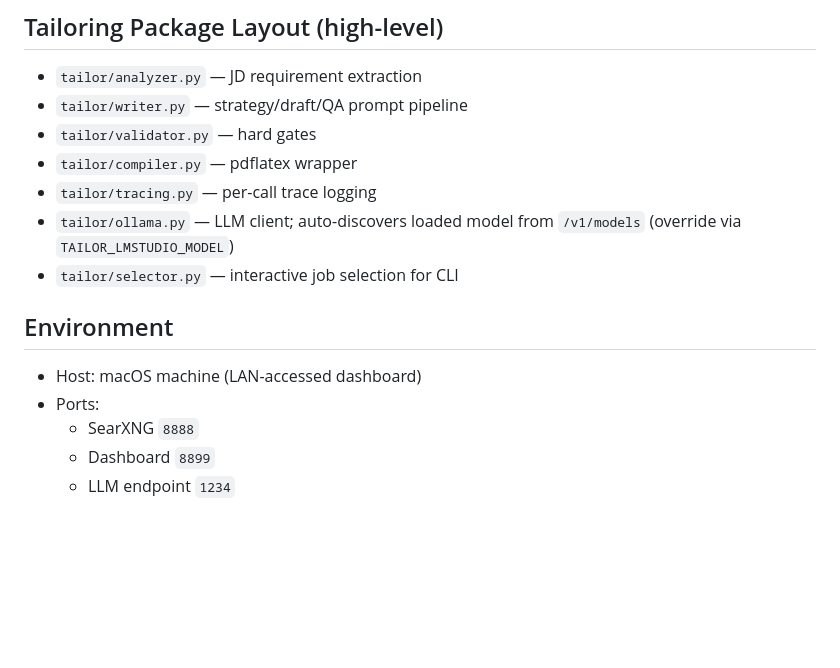
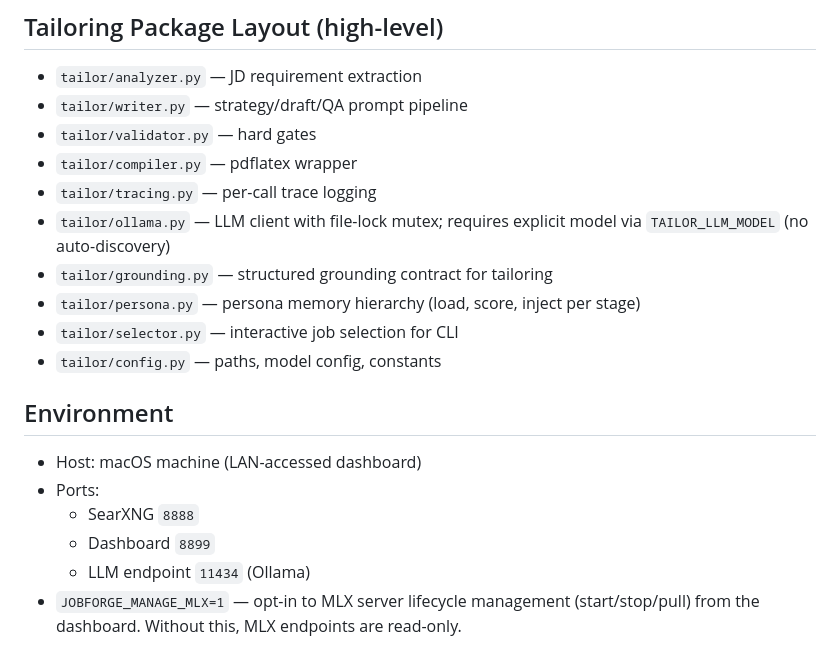
Before and after one commit to cjordan223/web-scrape-ai, a Markdown page: CLAUDE.md, the part around one of its changes. Drawn GitHub-style; blank space fills up the shorter version.

```diff
--- a/CLAUDE.md
+++ b/CLAUDE.md
@@ -127,8 +146,11 @@ Mobile routes (auto-redirect on `width < 768`), tab bar order: Ingest, QA, Jobs,
 - `tailor/validator.py` — hard gates
 - `tailor/compiler.py` — pdflatex wrapper
 - `tailor/tracing.py` — per-call trace logging
-- `tailor/ollama.py` — LLM client; auto-discovers loaded model from `/v1/models` (override via `TAILOR_LMSTUDIO_MODEL`)
+- `tailor/ollama.py` — LLM client with file-lock mutex; requires explicit model via `TAILOR_LLM_MODEL` (no auto-discovery)
+- `tailor/grounding.py` — structured grounding contract for tailoring
+- `tailor/persona.py` — persona memory hierarchy (load, score, inject per stage)
 - `tailor/selector.py` — interactive job selection for CLI
+- `tailor/config.py` — paths, model config, constants
 
 ## Environment
 
@@ -136,4 +158,5 @@ Mobile routes (auto-redirect on `width < 768`), tab bar order: Ingest, QA, Jobs,
 - Ports:
   - SearXNG `8888`
   - Dashboard `8899`
-  - LLM endpoint `1234`
+  - LLM endpoint `11434` (Ollama)
+- `JOBFORGE_MANAGE_MLX=1` — opt-in to MLX server lifecycle management (start/stop/pull) from the dashboard. Without this, MLX endpoints are read-only.
```
Also changed, not shown: other parts of CLAUDE.md (+50 -31 lines).
